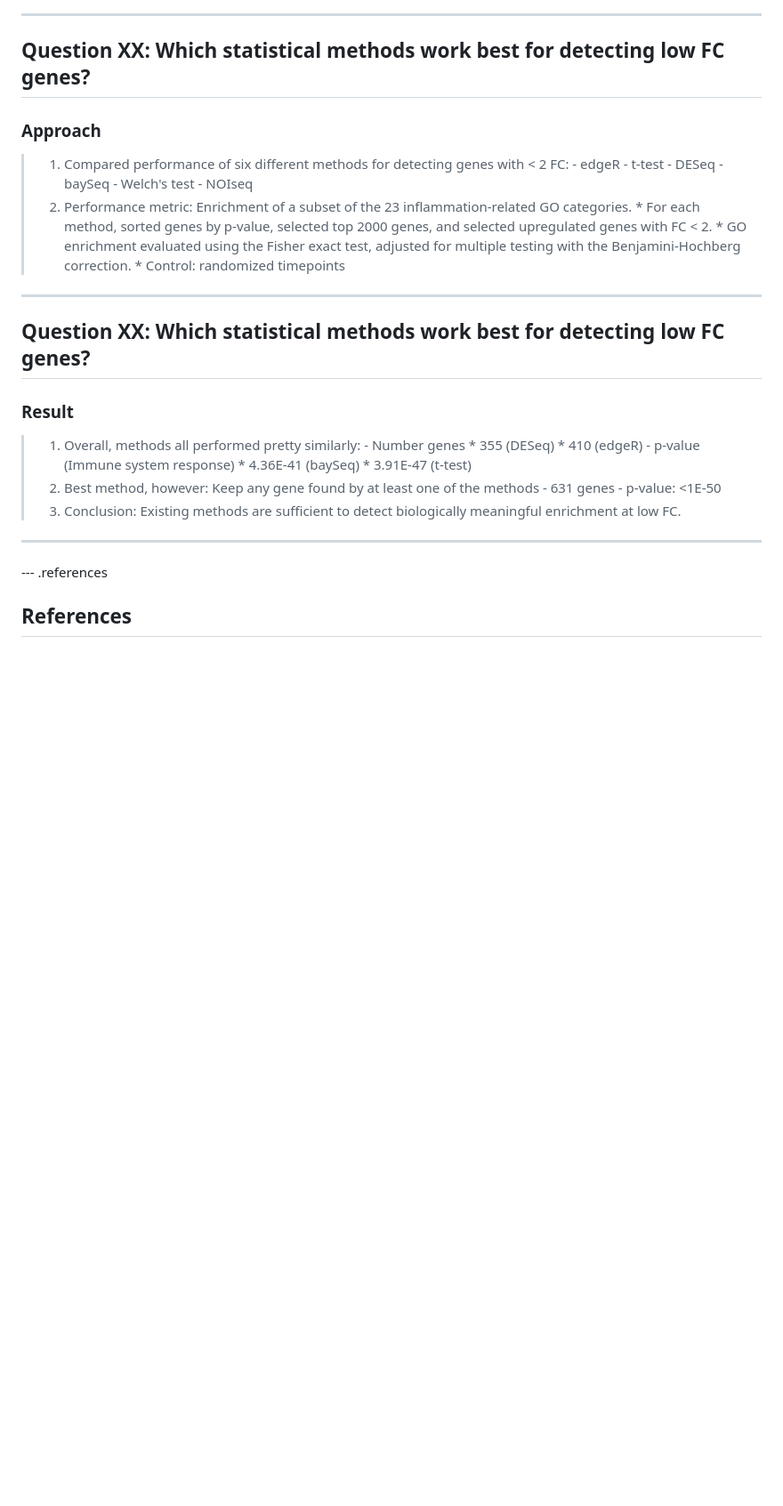
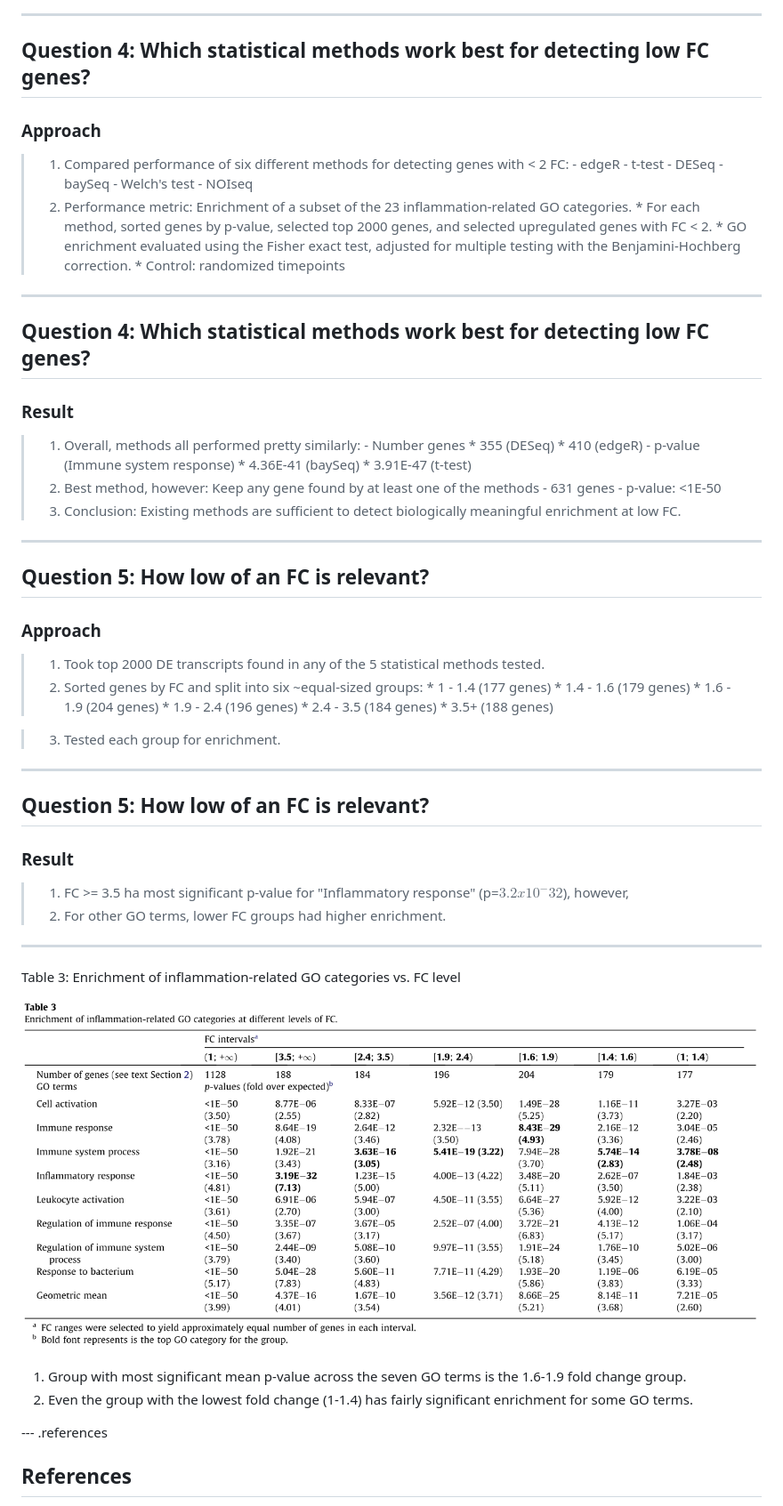
Before and after one commit to khughitt/slidify-small-changes-in-rna-expression, a Markdown page: index.md, the part around the change. Shown: that part at 89% size. Rendered like a GitHub page; pictures changed too: assets/img/table3.png (added); blank space fills up the shorter version.

```diff
--- a/index.md
+++ b/index.md
@@ -122,7 +122,7 @@ Figure 1: Example fold changes for markers of early immune response
 
 ---
 
-## Question XX: Which statistical methods work best for detecting low FC genes?
+## Question 4: Which statistical methods work best for detecting low FC genes?
 
 ### Approach
 >1. Compared performance of six different methods for detecting genes with < 2
@@ -143,7 +143,7 @@ the 23 inflammation-related GO categories.
 
 ---
 
-## Question XX: Which statistical methods work best for detecting low FC genes?
+## Question 4: Which statistical methods work best for detecting low FC genes?
 
 ### Result
 
@@ -162,7 +162,42 @@ the 23 inflammation-related GO categories.
 
 ---
 
+## Question 5: How low of an FC is relevant?
 
+### Approach
+
+>1. Took top 2000 DE transcripts found in any of the 5 statistical methods
+    tested.
+>2. Sorted genes by FC and split into six  ~equal-sized groups:
+    * 1 - 1.4 (177 genes)
+    * 1.4 - 1.6 (179 genes)
+    * 1.6 - 1.9 (204 genes)
+    * 1.9 - 2.4 (196 genes)
+    * 2.4 - 3.5 (184 genes)
+    * 3.5+ (188 genes)
+
+>3. Tested each group for enrichment.
+
+---
+
+## Question 5: How low of an FC is relevant?
+
+### Result
+
+>1. FC >= 3.5 ha most significant p-value for "Inflammatory response"
+    (p=$3.2 x 10^-32$), however,
+>2. For other GO terms, lower FC groups had higher enrichment.
+
+---
+
+Table 3: Enrichment of inflammation-related GO categories vs. FC level
+
+![Table 3](assets/img/table3.png)
+
+1. Group with most significant mean p-value across the seven GO terms is
+   the <span class='red'>1.6-1.9 fold change</span> group.
+2. Even the group with the lowest fold change (1-1.4) has fairly significant
+   enrichment for some GO terms.
 
 --- .references
 
```
Also changed, not shown: 2 other files.
